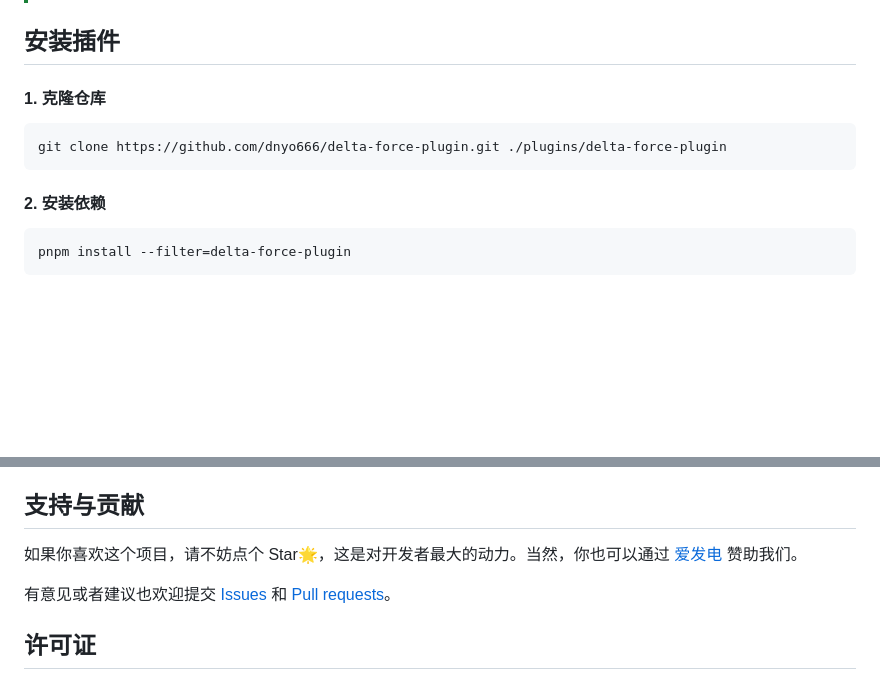
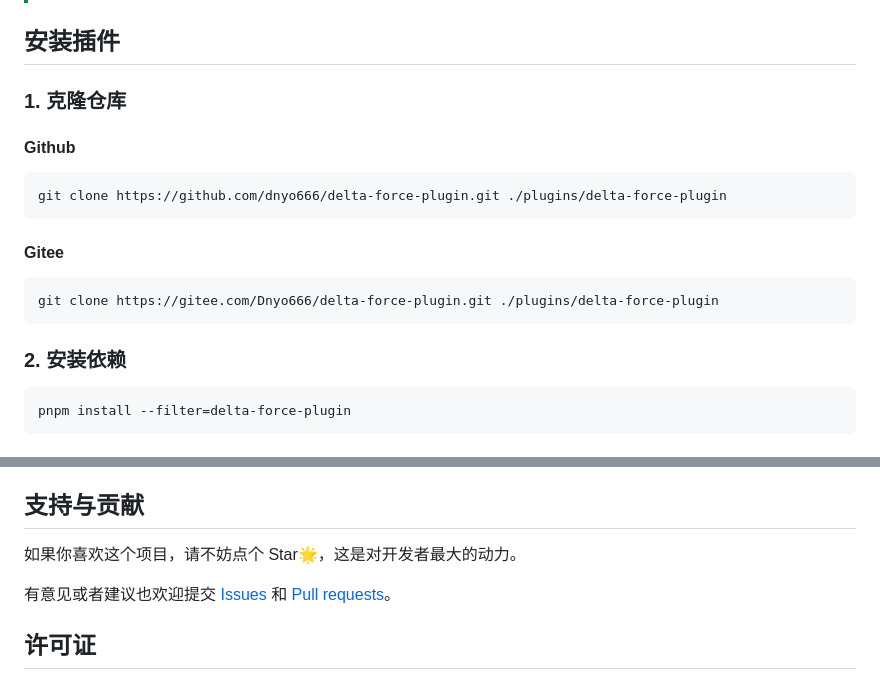
Before and after one commit to Dnyo666/delta-force-plugin, a Markdown page: README.md, 2 parts joined by grey strips. Rendered like a GitHub page; blank space fills up the shorter version.

Commit message:
更新 README.md

````diff
--- a/README.md
+++ b/README.md
@@ -18,14 +18,21 @@
 
 ## 安装插件
 
-#### 1. 克隆仓库
+### 1. 克隆仓库
+
+#### Github
 
 ```
 git clone https://github.com/dnyo666/delta-force-plugin.git ./plugins/delta-force-plugin
 ```
 
+#### Gitee
 
-#### 2. 安装依赖
+```
+git clone https://gitee.com/Dnyo666/delta-force-plugin.git ./plugins/delta-force-plugin
+```
+
+### 2. 安装依赖
 
 ```
 pnpm install --filter=delta-force-plugin
@@ -118,7 +125,7 @@ pnpm install --filter=delta-force-plugin
 
 ## 支持与贡献
 
-如果你喜欢这个项目，请不妨点个 Star🌟，这是对开发者最大的动力。当然，你也可以通过 [爱发电](https://afdian.net/) 赞助我们。
+如果你喜欢这个项目，请不妨点个 Star🌟，这是对开发者最大的动力。
 
 有意见或者建议也欢迎提交 [Issues](https://github.com/dnyo666/delta-force-plugin/issues) 和 [Pull requests](https://github.com/dnyo666/delta-force-plugin/pulls)。
 
````
Also changed, not shown: other parts of README.md (+1 -1 lines).
